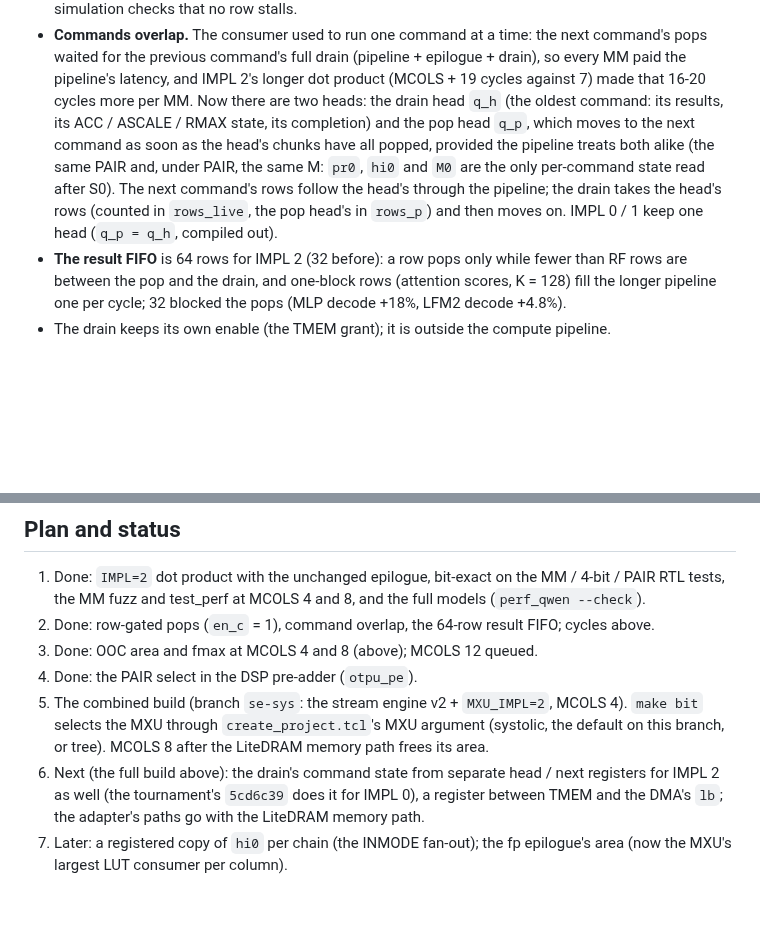
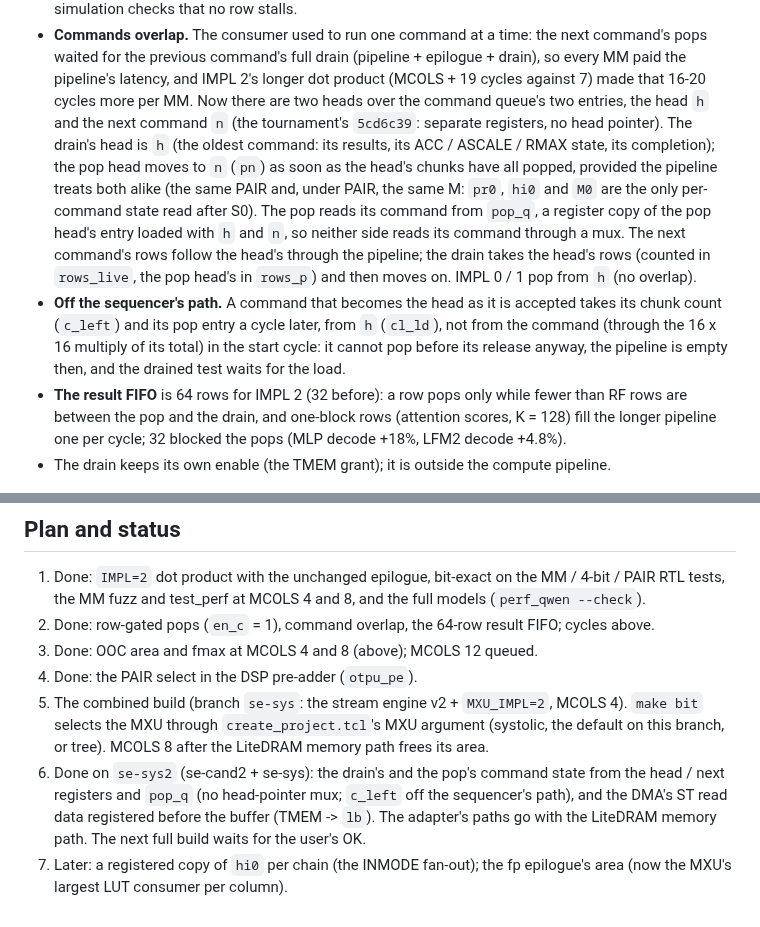
Before and after one commit to FeSens/openTPU, a Markdown page: docs/mxu_systolic.md, 2 parts joined by grey strips. Rendered like a GitHub page; blank space fills up the shorter version.

Commit message:
docs/mxu_systolic.md: the two heads over 5cd6c39's head / next entries (pn, pop_q), c_left and the pop entry off the sequencer's path (cl_ld); status: se-sys2

```diff
--- a/docs/mxu_systolic.md
+++ b/docs/mxu_systolic.md
@@ -81,13 +81,20 @@ route). IMPL 2 removes it:
 - **Commands overlap.** The consumer used to run one command at a time: the next command's pops
   waited for the previous command's full drain (pipeline + epilogue + drain), so every MM paid the
   pipeline's latency, and IMPL 2's longer dot product (MCOLS + 19 cycles against 7) made that 16-20
-  cycles more per MM. Now there are two heads: the drain head `q_h` (the oldest command: its
-  results, its ACC / ASCALE / RMAX state, its completion) and the pop head `q_p`, which moves to
-  the next command as soon as the head's chunks have all popped, provided the pipeline treats both
-  alike (the same PAIR and, under PAIR, the same M: `pr0`, `hi0` and `M0` are the only per-command
-  state read after S0). The next command's rows follow the head's through the pipeline; the drain
-  takes the head's rows (counted in `rows_live`, the pop head's in `rows_p`) and then moves on.
-  IMPL 0 / 1 keep one head (`q_p = q_h`, compiled out).
+  cycles more per MM. Now there are two heads over the command queue's two entries, the head `h`
+  and the next command `n` (the tournament's `5cd6c39`: separate registers, no head pointer). The
+  drain's head is `h` (the oldest command: its results, its ACC / ASCALE / RMAX state, its
+  completion); the pop head moves to `n` (`pn`) as soon as the head's chunks have all popped,
+  provided the pipeline treats both alike (the same PAIR and, under PAIR, the same M: `pr0`,
+  `hi0` and `M0` are the only per-command state read after S0). The pop reads its command from
+  `pop_q`, a register copy of the pop head's entry loaded with `h` and `n`, so neither side reads
+  its command through a mux. The next command's rows follow the head's through the pipeline; the
+  drain takes the head's rows (counted in `rows_live`, the pop head's in `rows_p`) and then moves
+  on. IMPL 0 / 1 pop from `h` (no overlap).
+- **Off the sequencer's path.** A command that becomes the head as it is accepted takes its chunk
+  count (`c_left`) and its pop entry a cycle later, from `h` (`cl_ld`), not from the command
+  (through the 16 x 16 multiply of its total) in the start cycle: it cannot pop before its release
+  anyway, the pipeline is empty then, and the drained test waits for the load.
 - **The result FIFO** is 64 rows for IMPL 2 (32 before): a row pops only while fewer than RF rows
   are between the pop and the drain, and one-block rows (attention scores, K = 128) fill the longer
   pipeline one per cycle; 32 blocked the pops (MLP decode +18%, LFM2 decode +4.8%).
@@ -195,8 +202,9 @@ compute array itself (hops, chains, skews) is not among them.
 5. The combined build (branch `se-sys`: the stream engine v2 + `MXU_IMPL=2`, MCOLS 4). `make bit`
    selects the MXU through `create_project.tcl`'s MXU argument (systolic, the default on this
    branch, or tree). MCOLS 8 after the LiteDRAM memory path frees its area.
-6. Next (the full build above): the drain's command state from separate head / next registers
-   for IMPL 2 as well (the tournament's `5cd6c39` does it for IMPL 0), a register between TMEM
-   and the DMA's `lb`; the adapter's paths go with the LiteDRAM memory path.
+6. Done on `se-sys2` (se-cand2 + se-sys): the drain's and the pop's command state from the head /
+   next registers and `pop_q` (no head-pointer mux; `c_left` off the sequencer's path), and the
+   DMA's ST read data registered before the buffer (TMEM -> `lb`). The adapter's paths go with the
+   LiteDRAM memory path. The next full build waits for the user's OK.
 7. Later: a registered copy of `hi0` per chain (the INMODE fan-out); the fp epilogue's area (now
    the MXU's largest LUT consumer per column).
```
